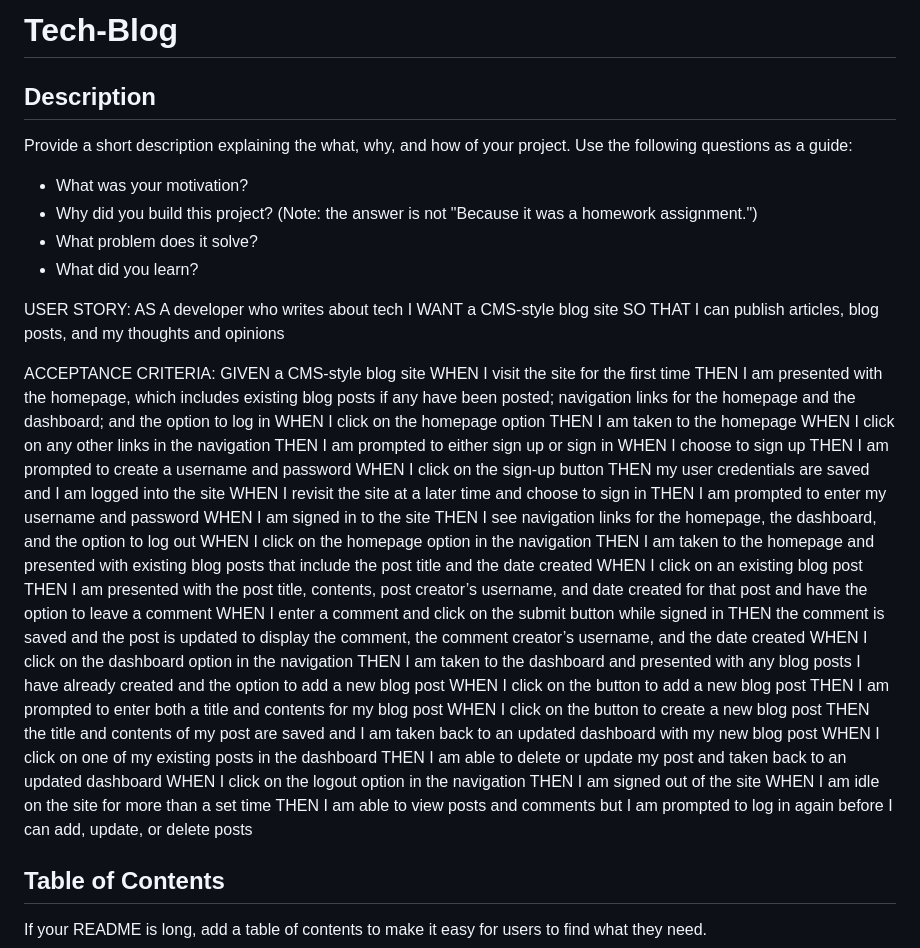
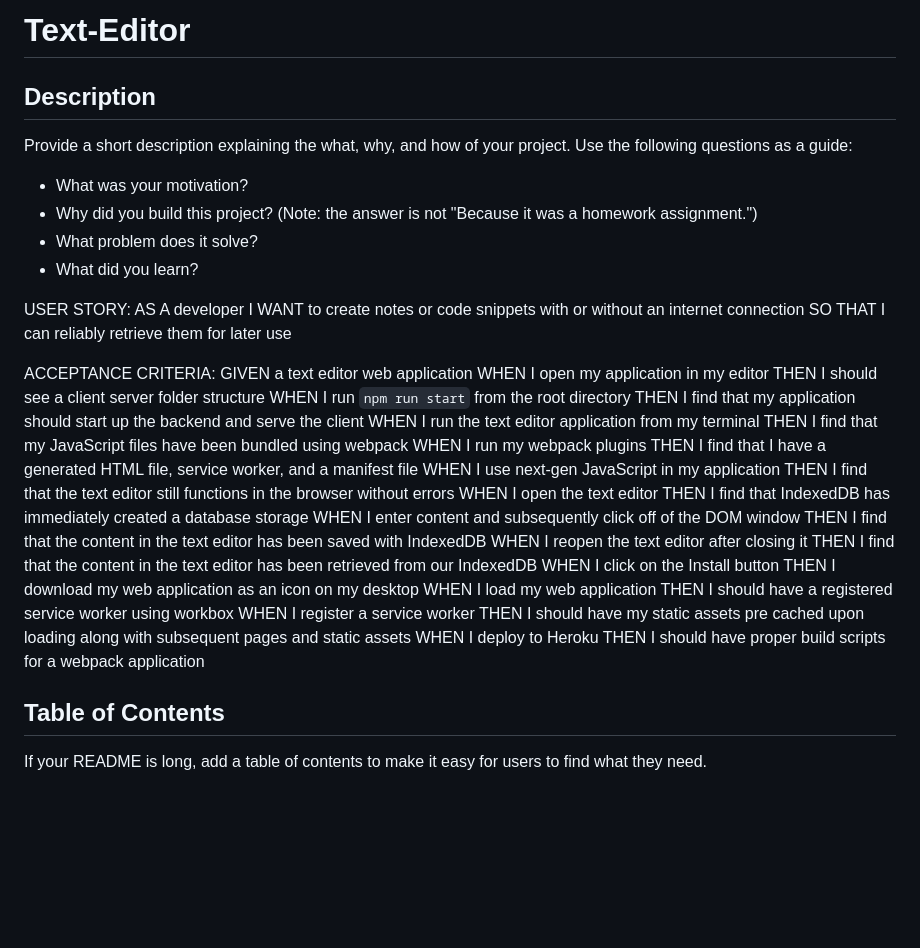
Before and after one commit to AndrewNalley/text-editor, a Markdown page: README.md, the part around the change. Rendered like a GitHub page; blank space fills up the shorter version.

```diff
--- a/README.md
+++ b/README.md
@@ -1,4 +1,4 @@
-# Tech-Blog
+# Text-Editor
 
 ## Description
 
@@ -10,45 +10,37 @@ Provide a short description explaining the what, why, and how of your project. U
 - What did you learn?
 
 USER STORY:
-AS A developer who writes about tech
-I WANT a CMS-style blog site
-SO THAT I can publish articles, blog posts, and my thoughts and opinions
+AS A developer
+I WANT to create notes or code snippets with or without an internet connection
+SO THAT I can reliably retrieve them for later use
 
 
 ACCEPTANCE CRITERIA:
-GIVEN a CMS-style blog site
-WHEN I visit the site for the first time
-THEN I am presented with the homepage, which includes existing blog posts if any have been posted; navigation links for the homepage and the dashboard; and the option to log in
-WHEN I click on the homepage option
-THEN I am taken to the homepage
-WHEN I click on any other links in the navigation
-THEN I am prompted to either sign up or sign in
-WHEN I choose to sign up
-THEN I am prompted to create a username and password
-WHEN I click on the sign-up button
-THEN my user credentials are saved and I am logged into the site
-WHEN I revisit the site at a later time and choose to sign in
-THEN I am prompted to enter my username and password
-WHEN I am signed in to the site
-THEN I see navigation links for the homepage, the dashboard, and the option to log out
-WHEN I click on the homepage option in the navigation
-THEN I am taken to the homepage and presented with existing blog posts that include the post title and the date created
-WHEN I click on an existing blog post
-THEN I am presented with the post title, contents, post creator’s username, and date created for that post and have the option to leave a comment
-WHEN I enter a comment and click on the submit button while signed in
-THEN the comment is saved and the post is updated to display the comment, the comment creator’s username, and the date created
-WHEN I click on the dashboard option in the navigation
-THEN I am taken to the dashboard and presented with any blog posts I have already created and the option to add a new blog post
-WHEN I click on the button to add a new blog post
-THEN I am prompted to enter both a title and contents for my blog post
-WHEN I click on the button to create a new blog post
-THEN the title and contents of my post are saved and I am taken back to an updated dashboard with my new blog post
-WHEN I click on one of my existing posts in the dashboard
-THEN I am able to delete or update my post and taken back to an updated dashboard
-WHEN I click on the logout option in the navigation
-THEN I am signed out of the site
-WHEN I am idle on the site for more than a set time
-THEN I am able to view posts and comments but I am prompted to log in again before I can add, update, or delete posts
+GIVEN a text editor web application
+WHEN I open my application in my editor
+THEN I should see a client server folder structure
+WHEN I run `npm run start` from the root directory
+THEN I find that my application should start up the backend and serve the client
+WHEN I run the text editor application from my terminal
+THEN I find that my JavaScript files have been bundled using webpack
+WHEN I run my webpack plugins
+THEN I find that I have a generated HTML file, service worker, and a manifest file
+WHEN I use next-gen JavaScript in my application
+THEN I find that the text editor still functions in the browser without errors
+WHEN I open the text editor
+THEN I find that IndexedDB has immediately created a database storage
+WHEN I enter content and subsequently click off of the DOM window
+THEN I find that the content in the text editor has been saved with IndexedDB
+WHEN I reopen the text editor after closing it
+THEN I find that the content in the text editor has been retrieved from our IndexedDB
+WHEN I click on the Install button
+THEN I download my web application as an icon on my desktop
+WHEN I load my web application
+THEN I should have a registered service worker using workbox
+WHEN I register a service worker
+THEN I should have my static assets pre cached upon loading along with subsequent pages and static assets
+WHEN I deploy to Heroku
+THEN I should have proper build scripts for a webpack application
 
 
 
```
